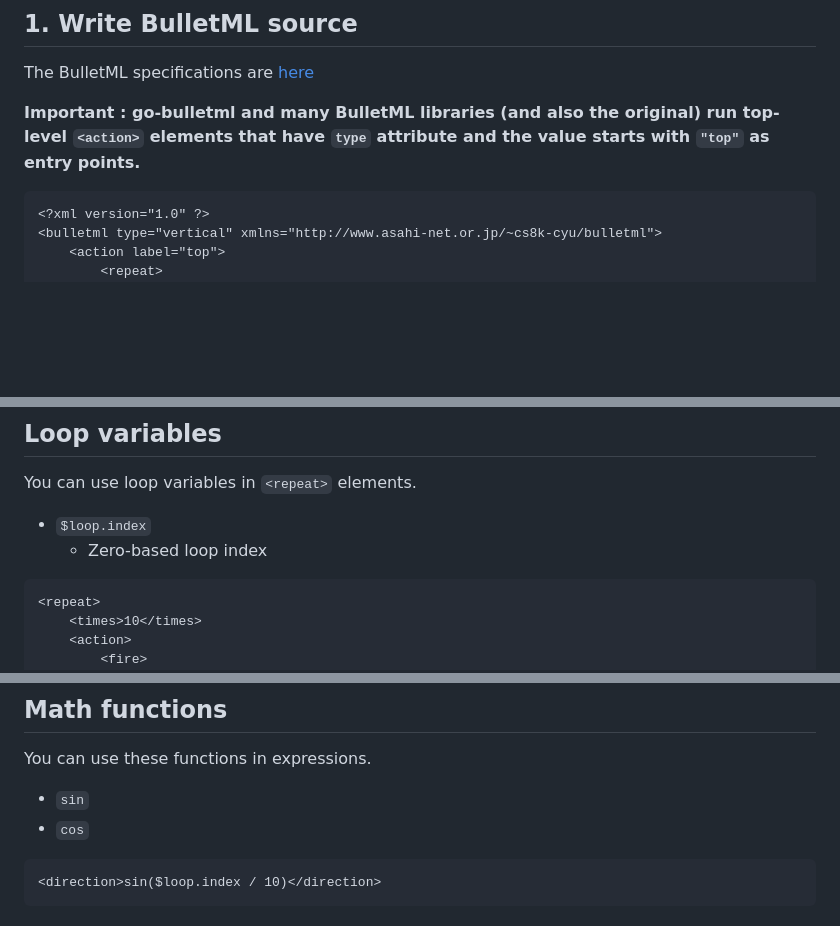
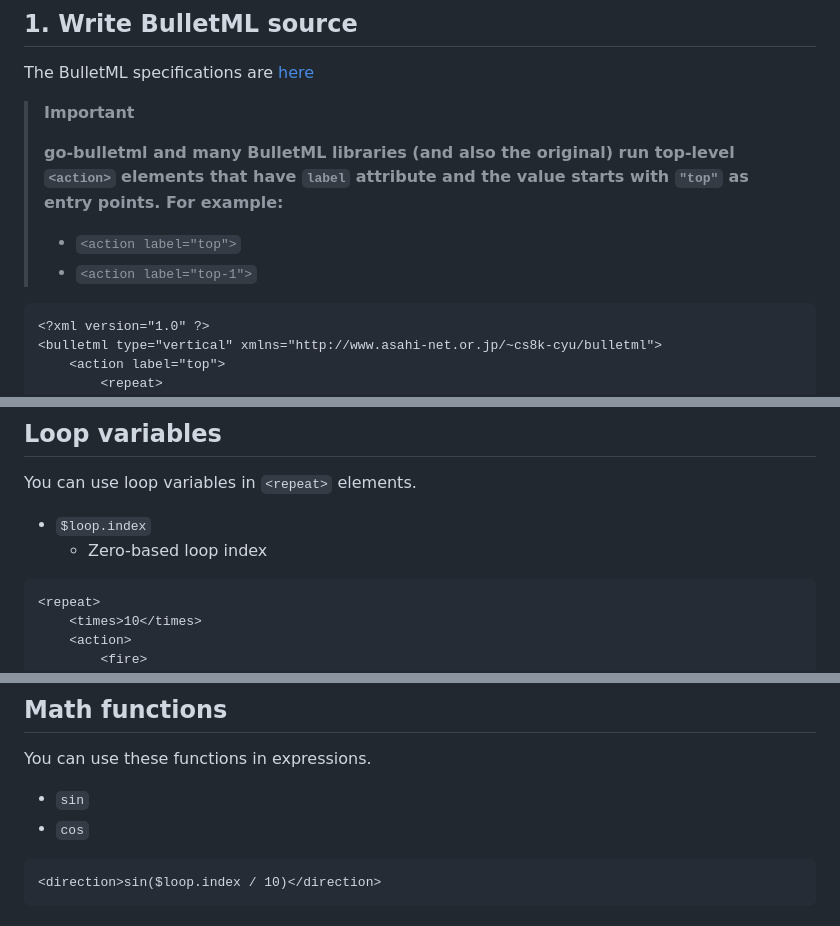
Before and after one commit to tsujio/go-bulletml, a Markdown page: README.md, 3 parts joined by grey strips. GitHub-like rendering; blank space fills up the shorter version.

````diff
--- a/README.md
+++ b/README.md
@@ -10,7 +10,12 @@ A Go implementation of [BulletML](http://www.asahi-net.or.jp/~cs8k-cyu/bulletml/
 
 The BulletML specifications are [here](http://www.asahi-net.or.jp/~cs8k-cyu/bulletml/bulletml_ref_e.html)
 
-**Important : go-bulletml and many BulletML libraries (and also the original) run top-level `<action>` elements that have `type` attribute and the value starts with `"top"` as entry points.**
+> **Important**
+>
+> **go-bulletml and many BulletML libraries (and also the original) run top-level `<action>` elements that have `label` attribute and the value starts with `"top"` as entry points. For example:**
+>
+> - `<action label="top">`
+> - `<action label="top-1">`
 
 ```xml
 <?xml version="1.0" ?>
@@ -276,7 +281,7 @@ You can use loop variables in `<repeat>` elements.
 - `$loop.index`
     - Zero-based loop index
 
-```
+```xml
 <repeat>
     <times>10</times>
     <action>
@@ -295,7 +300,7 @@ You can use these functions in expressions.
 - `sin`
 - `cos`
 
-```
+```xml
 <direction>sin($loop.index / 10)</direction>
 ```
 
````
Also changed, not shown: other parts of README.md (+1 -1 lines).
